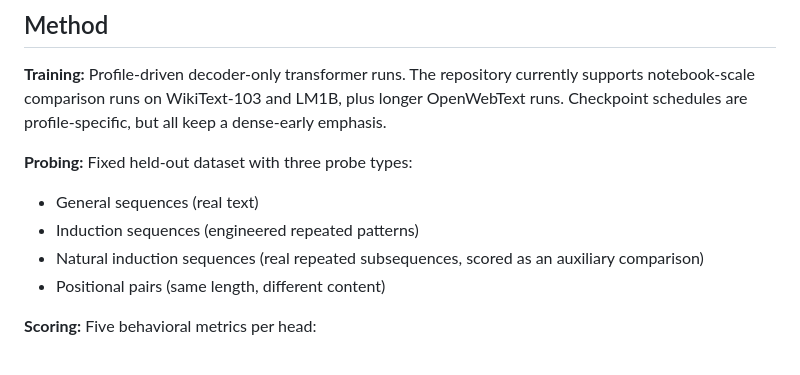
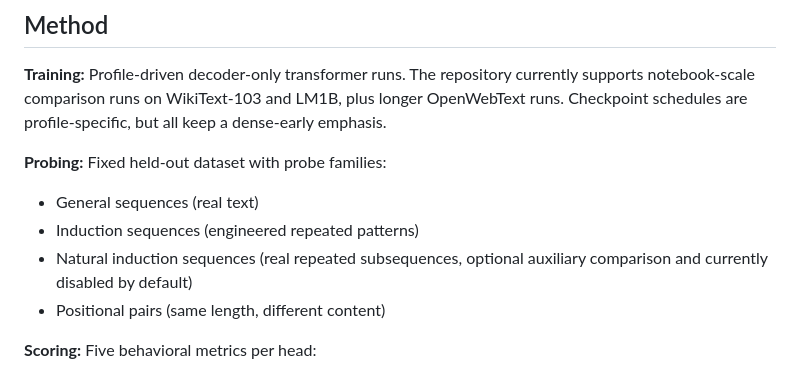
Before and after one commit to abderahmane-ai/head-trajectories, a Markdown page: README.md, the part around the change. Drawn GitHub-style.

```diff
--- a/README.md
+++ b/README.md
@@ -28,10 +28,10 @@ Containerized setup is documented in [docs/CONTAINER.md](docs/CONTAINER.md).
 
 **Training:** Profile-driven decoder-only transformer runs. The repository currently supports notebook-scale comparison runs on WikiText-103 and LM1B, plus longer OpenWebText runs. Checkpoint schedules are profile-specific, but all keep a dense-early emphasis.
 
-**Probing:** Fixed held-out dataset with three probe types:
+**Probing:** Fixed held-out dataset with probe families:
 - General sequences (real text)
 - Induction sequences (engineered repeated patterns)
-- Natural induction sequences (real repeated subsequences, scored as an auxiliary comparison)
+- Natural induction sequences (real repeated subsequences, optional auxiliary comparison and currently disabled by default)
 - Positional pairs (same length, different content)
 
 **Scoring:** Five behavioral metrics per head:
```
Also changed, not shown: docs/EXPERIMENT_LOG.md (+41 -0 lines), docs/METHODOLOGY.md (+9 -0 lines).
